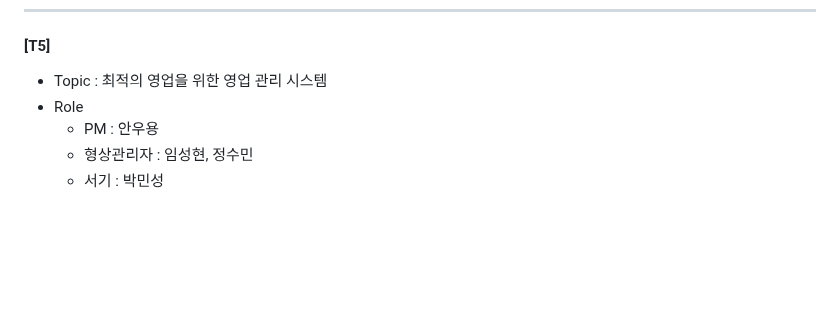
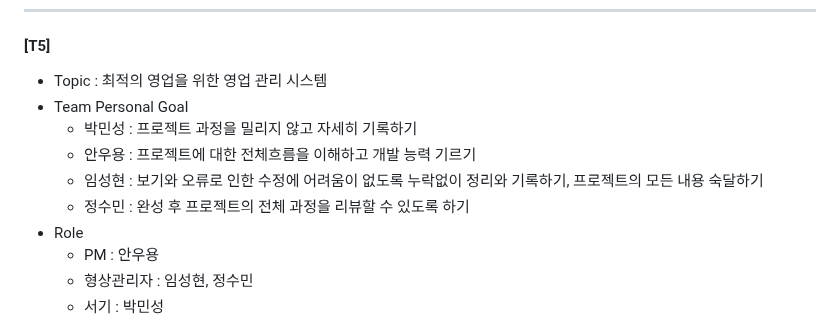
Before and after one commit to beyond-sw-camp/beyond-sw-camp-be01_last-dance, a Markdown page: README.md, the part around the change. GitHub-like rendering; blank space fills up the shorter version.

Commit message:
[add] personal-goals

```diff
--- a/README.md
+++ b/README.md
@@ -79,6 +79,11 @@ _           _         _
 ----
 #### [T5]
 - Topic : 최적의 영업을 위한 영업 관리 시스템
+- Team Personal Goal
+  - 박민성 : 프로젝트 과정을 밀리지 않고 자세히 기록하기
+  - 안우용 : 프로젝트에 대한 전체흐름을 이해하고 개발 능력 기르기
+  - 임성현 : 보기와 오류로 인한 수정에 어려움이 없도록 누락없이 정리와 기록하기, 프로젝트의 모든 내용 숙달하기
+  - 정수민 : 완성 후 프로젝트의 전체 과정을 리뷰할 수 있도록 하기
 - Role
   - PM : 안우용
   - 형상관리자 : 임성현, 정수민
```
